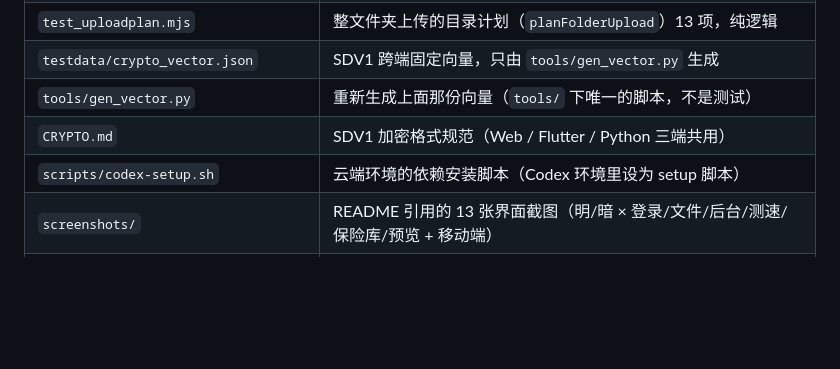
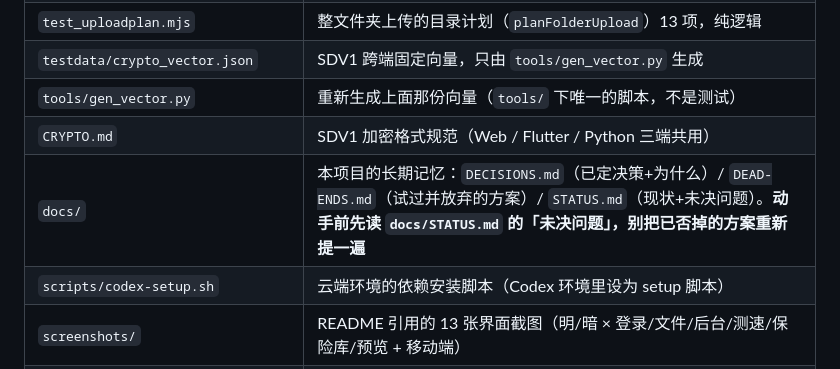
Before and after one commit to berserkross/subdrive, a Markdown page: AGENTS.md, the part around the change. Drawn GitHub-style; blank space fills up the shorter version.

Commit message:
docs: AGENTS.md 登记 docs/ 三份存档，新会话不必靠人指路
迁移产物此前只存在于 docs/，AGENTS.md 表格里没有入口，新会话不会自己去读。加一行路径表指向 DECISIONS/DEAD-ENDS/STATUS，并强调动手前先看未决问题。

```diff
--- a/AGENTS.md
+++ b/AGENTS.md
@@ -23,6 +23,7 @@ SubDrive —— FastAPI 后端 + 原生 JS 单页前端的多用户网盘。文
 | `testdata/crypto_vector.json` | SDV1 跨端固定向量，只由 `tools/gen_vector.py` 生成 |
 | `tools/gen_vector.py` | 重新生成上面那份向量（`tools/` 下唯一的脚本，不是测试） |
 | `CRYPTO.md` | SDV1 加密格式规范（Web / Flutter / Python 三端共用） |
+| `docs/` | 本项目的长期记忆：`DECISIONS.md`（已定决策+为什么）/ `DEAD-ENDS.md`（试过并放弃的方案）/ `STATUS.md`（现状+未决问题）。**动手前先读 `docs/STATUS.md` 的「未决问题」，别把已否掉的方案重新提一遍** |
 | `scripts/codex-setup.sh` | 云端环境的依赖安装脚本（Codex 环境里设为 setup 脚本） |
 | `screenshots/` | README 引用的 13 张界面截图（明/暗 × 登录/文件/后台/测速/保险库/预览 + 移动端） |
 | `Dockerfile` / `docker-compose.yml` / `.env.example` | 部署与配置（镜像内监听 8000，compose 把 `127.0.0.1:8001` 映射到容器的 8000） |
```
